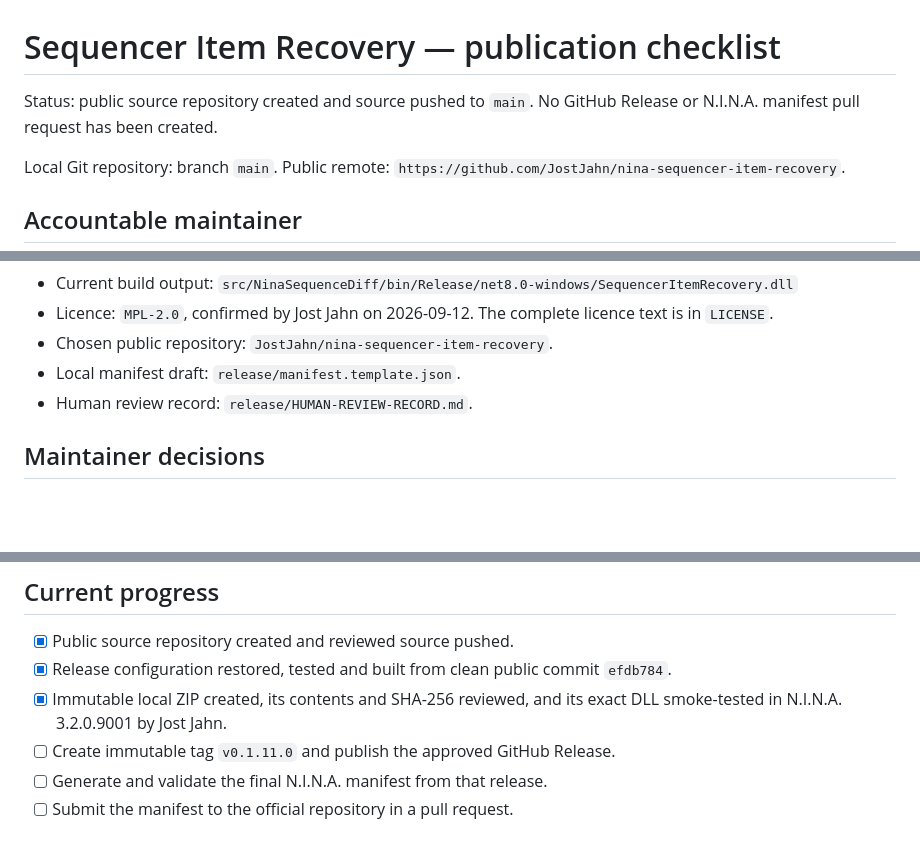
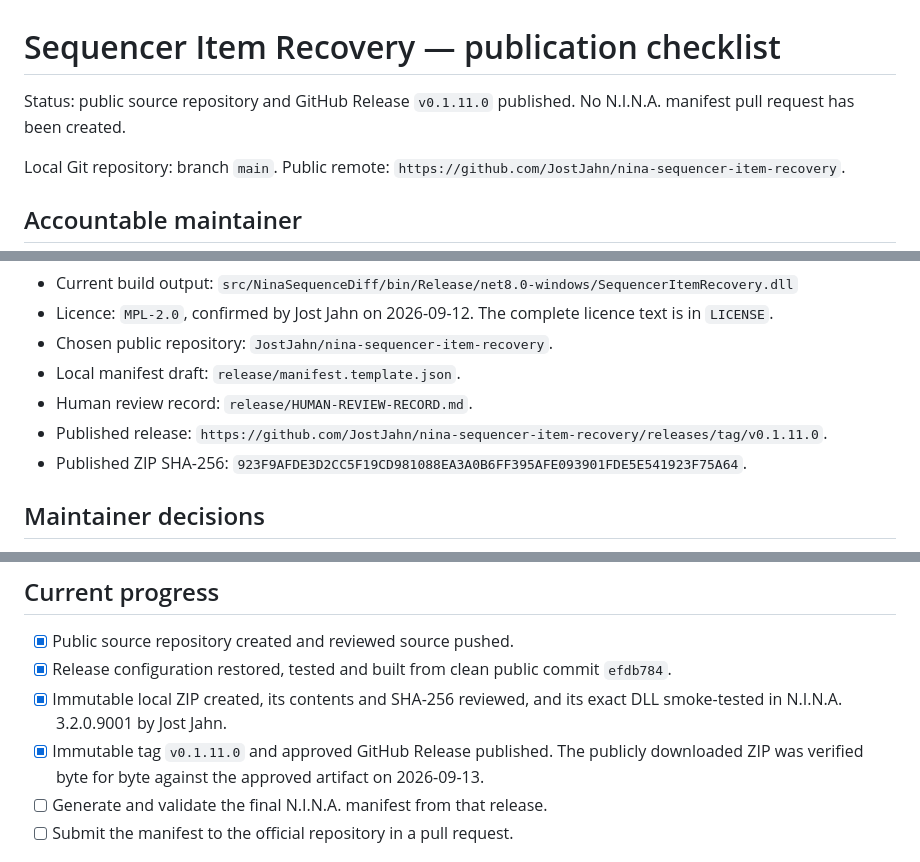
Before and after one commit to JostJahn/nina-sequencer-item-recovery, a Markdown page: PUBLICATION-CHECKLIST.md, 3 parts joined by grey strips. Drawn GitHub-style; blank space fills up the shorter version.

Commit message:
Document published 0.1.11.0 release

```diff
--- a/PUBLICATION-CHECKLIST.md
+++ b/PUBLICATION-CHECKLIST.md
@@ -1,7 +1,7 @@
 # Sequencer Item Recovery — publication checklist
 
-Status: public source repository created and source pushed to `main`. No
-GitHub Release or N.I.N.A. manifest pull request has been created.
+Status: public source repository and GitHub Release `v0.1.11.0` published.
+No N.I.N.A. manifest pull request has been created.
 
 Local Git repository: branch `main`. Public remote:
 `https://github.com/JostJahn/nina-sequencer-item-recovery`.
@@ -26,6 +26,10 @@ Local Git repository: branch `main`. Public remote:
 - Chosen public repository: `JostJahn/nina-sequencer-item-recovery`.
 - Local manifest draft: `release/manifest.template.json`.
 - Human review record: `release/HUMAN-REVIEW-RECORD.md`.
+- Published release:
+  `https://github.com/JostJahn/nina-sequencer-item-recovery/releases/tag/v0.1.11.0`.
+- Published ZIP SHA-256:
+  `923F9AFDE3D2CC5F19CD981088EA3A0B6FF395AFE093901FDE5E541923F75A64`.
 
 ## Maintainer decisions
 
@@ -59,7 +63,9 @@ Local Git repository: branch `main`. Public remote:
   commit `efdb784`.
 - [x] Immutable local ZIP created, its contents and SHA-256 reviewed, and its
   exact DLL smoke-tested in N.I.N.A. 3.2.0.9001 by Jost Jahn.
-- [ ] Create immutable tag `v0.1.11.0` and publish the approved GitHub Release.
+- [x] Immutable tag `v0.1.11.0` and approved GitHub Release published. The
+  publicly downloaded ZIP was verified byte for byte against the approved
+  artifact on 2026-09-13.
 - [ ] Generate and validate the final N.I.N.A. manifest from that release.
 - [ ] Submit the manifest to the official repository in a pull request.
 
```
